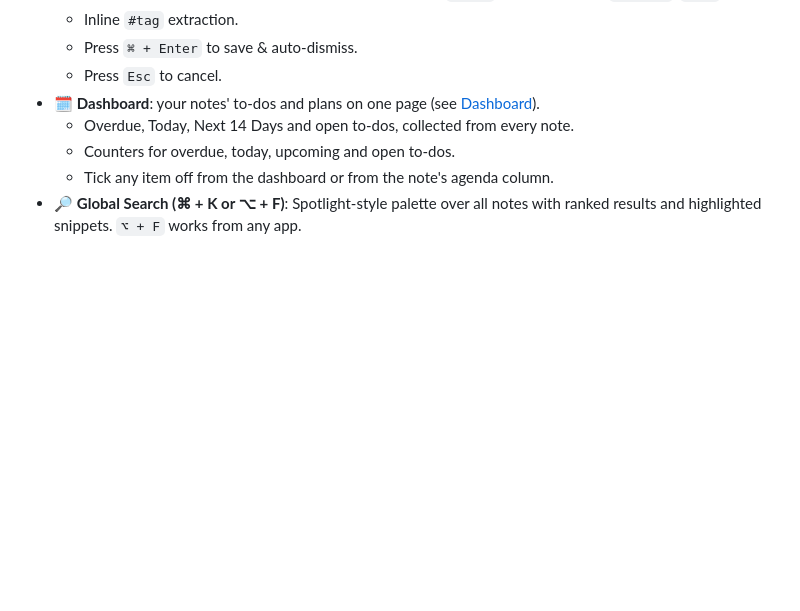
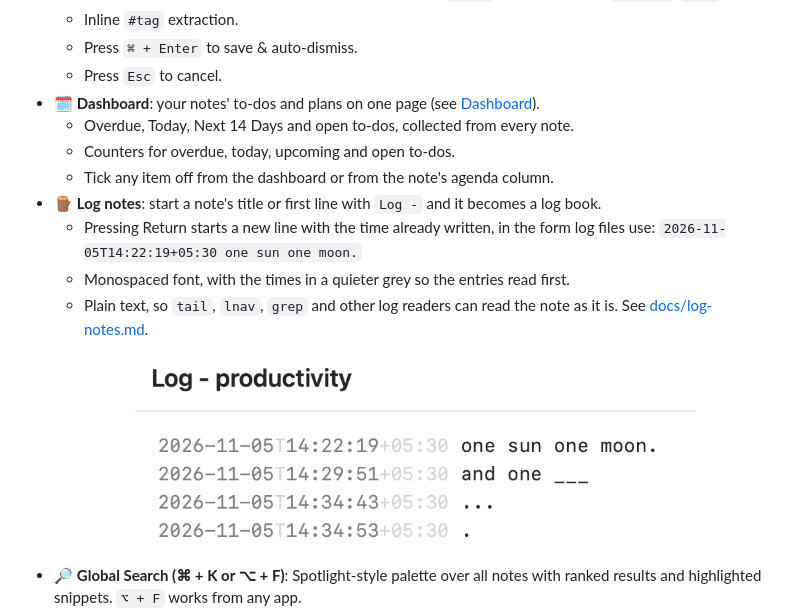
Before and after one commit to and/scattered-notes, a Markdown page: README.md, the part around the change. GitHub-like rendering; pictures changed too: docs/log-notes.png (added); blank space fills up the shorter version.

Commit message:
README and log notes doc: add Log notes and a picture of one
Co-Authored-By: Claude Sonnet 5.5 <noreply@anthropic.com>

```diff
--- a/README.md
+++ b/README.md
@@ -99,6 +99,11 @@ Go to the [latest release](https://github.com/and/scattered-notes/releases/lates
   - Overdue, Today, Next 14 Days and open to-dos, collected from every note.
   - Counters for overdue, today, upcoming and open to-dos.
   - Tick any item off from the dashboard or from the note's agenda column.
+- 🪵 **Log notes**: start a note's title or first line with `Log -` and it becomes a log book.
+  - Pressing Return starts a new line with the time already written, in the form log files use: `2026-11-05T14:22:19+05:30 one sun one moon.`
+  - Monospaced font, with the times in a quieter grey so the entries read first.
+  - Plain text, so `tail`, `lnav`, `grep` and other log readers can read the note as it is. See [docs/log-notes.md](docs/log-notes.md).
+  <p align="center"><img src="docs/log-notes.png" alt="A log note: each line starts with its time" width="560" /></p>
 - 🔎 **Global Search (⌘ + K or ⌥ + F)**: Spotlight-style palette over all notes with ranked results and highlighted snippets. `⌥ + F` works from any app.
 - 📂 **Full 3-Pane View**:
   - **Sidebar**: Quick access to *Inbox*, *All Notes*, *Projects*, and *Areas* with live badge counts and inline creation.
```
Also changed, not shown: docs/log-notes.md (+2 -0 lines).
